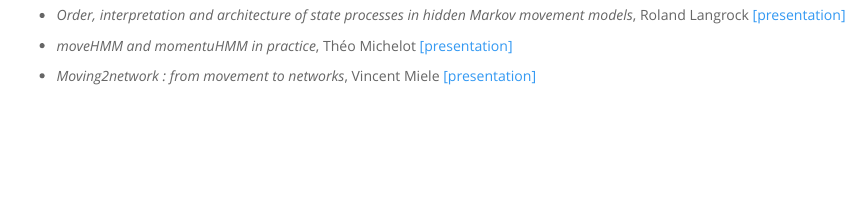
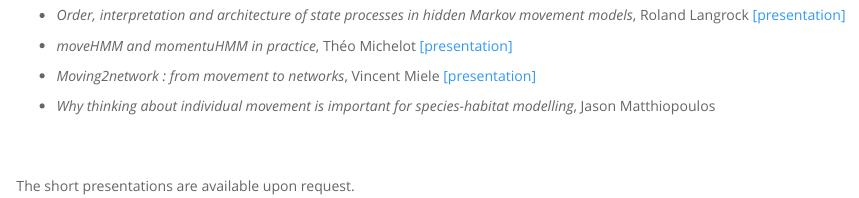
Before and after one commit to Moving2Gather/website, an R Markdown document (workshop.Rmd): the page in a window 1100 px wide, from 380 px down. Rendered offline with R 4.5, knitr and Pandoc, with nearby package versions; a font, style sheet, LaTeX package, included part or bibliography that could not be used is replaced or left out.

Commit message:
Commit 10

```diff
--- a/workshop.Rmd
+++ b/workshop.Rmd
@@ -31,3 +31,11 @@ You can download the keynote presentations here:
 
 
 - *Moving2network : from movement to networks*, Vincent Miele [[presentation]](docs/Vincent_Miele.pdf)
+
+
+- *Why thinking about individual movement is important for species-habitat modelling*, Jason Matthiopoulos
+
+<br/>
+<br/>
+
+The short presentations are available upon request.
```
Also changed, not shown: workshop.html.
